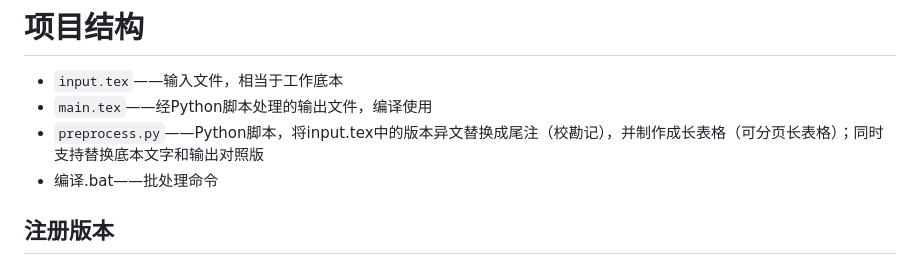
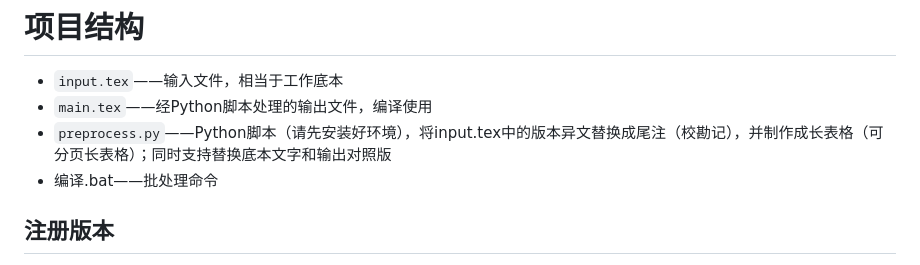
Before and after one commit to cndxflwb/Variant-Text-Compositor, a Markdown page: README.md, the part around the change. GitHub-like rendering.

Commit message:
补充python环境说明

```diff
--- a/README.md
+++ b/README.md
@@ -10,7 +10,7 @@
 
 - `input.tex`——输入文件，相当于工作底本
 - `main.tex`——经Python脚本处理的输出文件，编译使用
-- `preprocess.py`——Python脚本，将input.tex中的版本异文替换成尾注（校勘记），并制作成长表格（可分页长表格）；同时支持替换底本文字和输出对照版
+- `preprocess.py`——Python脚本（请先安装好环境），将input.tex中的版本异文替换成尾注（校勘记），并制作成长表格（可分页长表格）；同时支持替换底本文字和输出对照版
 - 编译.bat——批处理命令
 
 ## 注册版本
```
